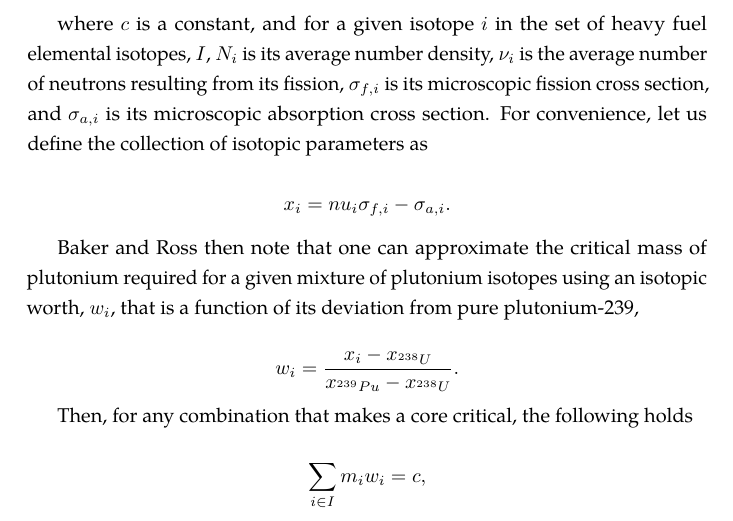
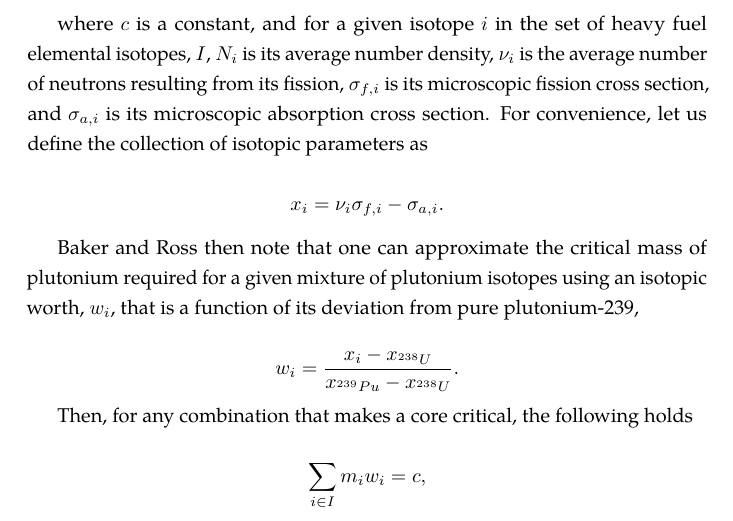
Before and after one commit to gidden/thesis, a LaTeX thesis (prelim/paper/prelim.tex, which reads prelim/paper/chapters/litreview/cosi.tex): part of page 19 of 44, cut so that both start at the same text. Compiled offline with pdfLaTeX.

Commit message:
fixed nu issue

```diff
--- a/prelim/paper/chapters/litreview/cosi.tex
+++ b/prelim/paper/chapters/litreview/cosi.tex
@@ -60,7 +60,7 @@ absorption cross section. For convenience, let us define the collection of
 isotopic parameters as
 
 \begin{equation*}
-x_i = nu_{i} \sigma_{f,i} - \sigma_{a,i}.
+x_i = \nu_{i} \sigma_{f,i} - \sigma_{a,i}.
 \end{equation*}
 
 Baker and Ross then note that one can approximate the critical mass of plutonium
```
